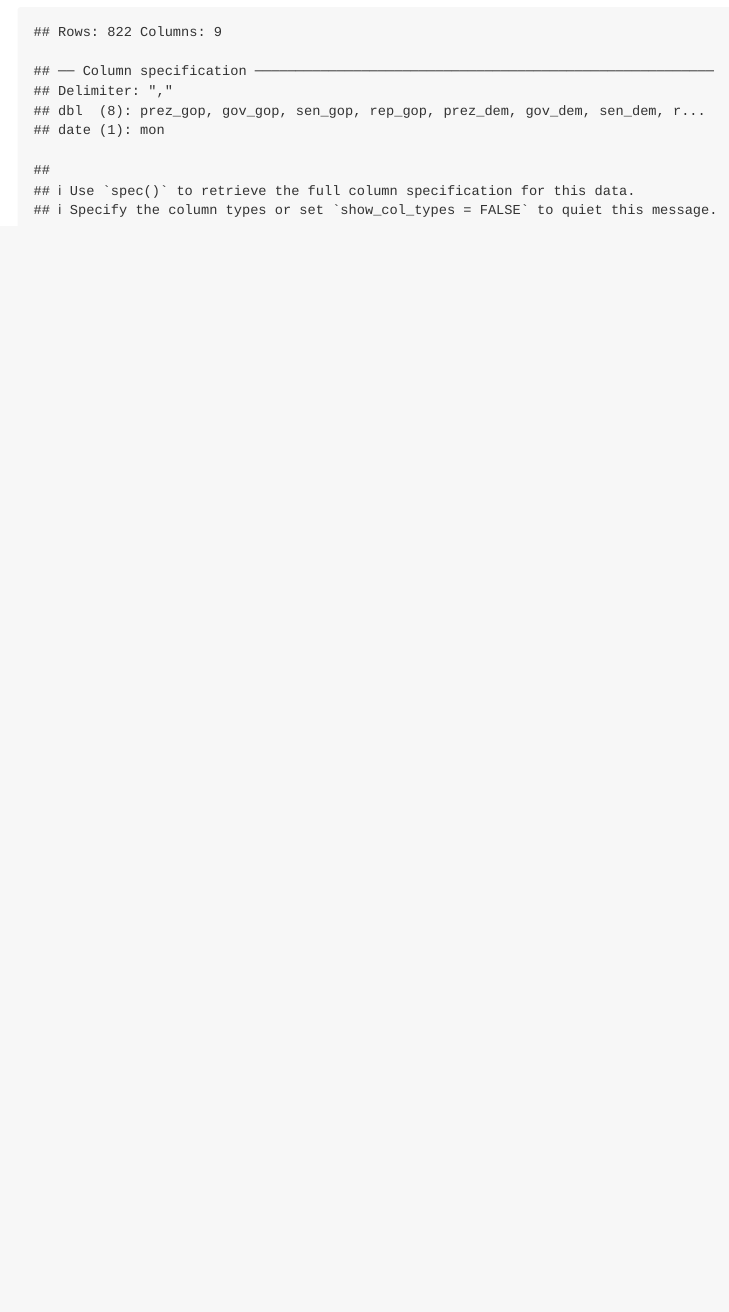
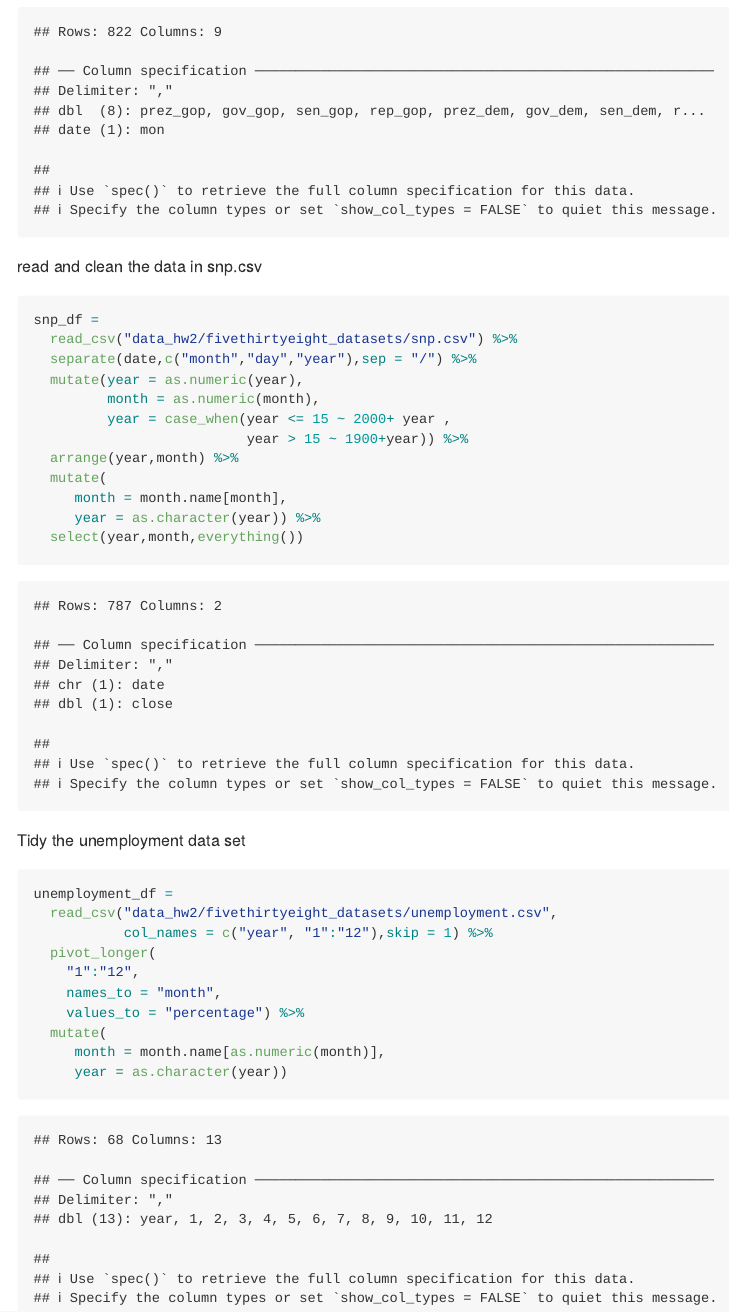
Before and after one commit to Ym2813/p8105_hw2_ym2813, an R Markdown document (p8105_hw2_ym2813.Rmd): the page in a window 1100 px wide, from 2030 px down. The pictures show the output file p8105_hw2_ym2813.md that the author committed with the source, drawn offline in the style of GitHub.

Commit message:
Delete the 2019 version of Mr.Trash Wheel dataset. Read and tidy snp and unemployment dataset.

````diff
--- a/p8105_hw2_ym2813.Rmd
+++ b/p8105_hw2_ym2813.Rmd
@@ -76,3 +76,35 @@ pols_month_df =
     ) %>%
   select(-c(day,prez_dem,prez_gop))
 ```
+
+read and clean the data in snp.csv
+
+```{r}
+snp_df =
+  read_csv("data_hw2/fivethirtyeight_datasets/snp.csv") %>%
+  separate(date,c("month","day","year"),sep = "/") %>%
+  mutate(year = as.numeric(year),
+         month = as.numeric(month),
+         year = case_when(year <= 15 ~ 2000+ year ,
+                          year > 15 ~ 1900+year)) %>%
+  arrange(year,month) %>%
+  mutate(
+     month = month.name[month],
+     year = as.character(year)) %>%
+  select(year,month,everything())
+```
+
+Tidy the unemployment data set
+
+```{r}
+unemployment_df =
+  read_csv("data_hw2/fivethirtyeight_datasets/unemployment.csv",
+           col_names = c("year", "1":"12"),skip = 1) %>%
+  pivot_longer(
+    "1":"12",
+    names_to = "month",
+    values_to = "percentage") %>%
+  mutate(
+     month = month.name[as.numeric(month)],
+     year = as.character(year))
+```
````
Also changed, not shown: data_hw2/Trash-Wheel-Collection-Totals-8-6-19.xlsx (deleted), p8105_hw2_ym2813.md.
